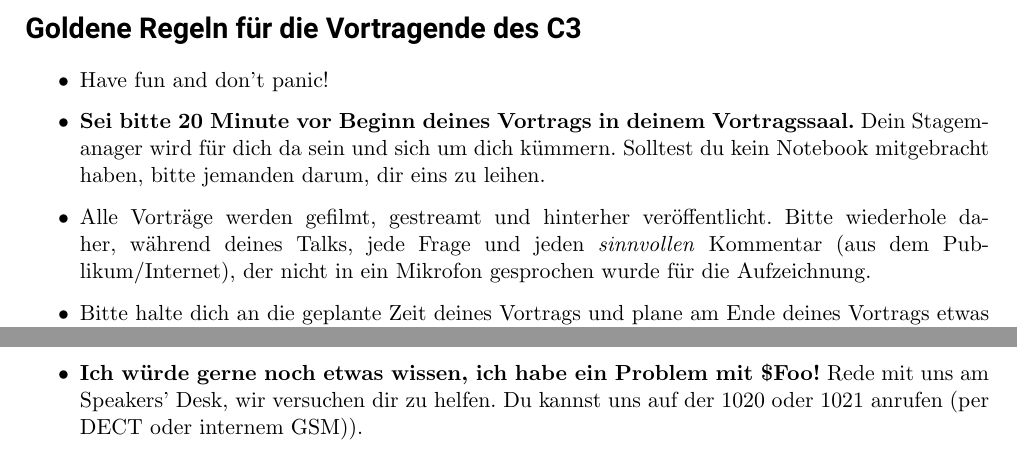
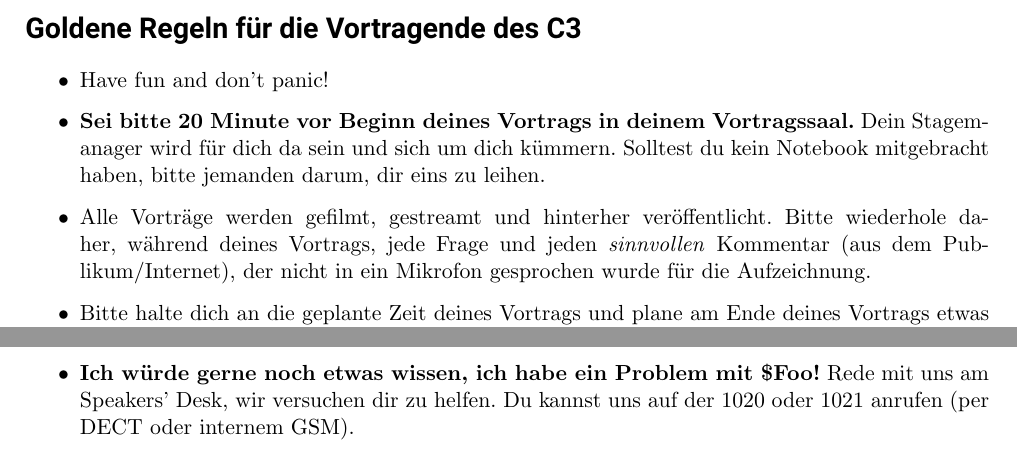
Before and after one commit to 00joshi/GoldenRules, a LaTeX document (goldenrules.tex): two parts of page 2 of 2, joined at a grey line, cut so that both start at the same text. Compiled offline with pdfLaTeX.

Commit message:
Wording & typo

```diff
--- a/goldenrules.tex
+++ b/goldenrules.tex
@@ -40,7 +40,7 @@
 \begin{itemize}
 	\item Have fun and don't panic!
 	\item \textbf{Sei bitte 20 Minute vor Beginn deines Vortrags in deinem Vortragssaal.} Dein Stagemanager wird für dich da sein und sich um dich kümmern. Solltest du kein Notebook mitgebracht haben, bitte jemanden darum, dir eins zu leihen.
-	\item Alle Vorträge werden gefilmt, gestreamt und hinterher veröffentlicht. Bitte wiederhole daher, während deines Talks, jede Frage und jeden \textit{sinnvollen} Kommentar (aus dem Publikum/Internet), der nicht in ein Mikrofon gesprochen wurde für die Aufzeichnung.
+	\item Alle Vorträge werden gefilmt, gestreamt und hinterher veröffentlicht. Bitte wiederhole daher, während deines Vortrags, jede Frage und jeden \textit{sinnvollen} Kommentar (aus dem Publikum/Internet), der nicht in ein Mikrofon gesprochen wurde für die Aufzeichnung.
 	\item Bitte halte dich an die geplante Zeit deines Vortrags und plane am Ende deines Vortrags etwas Zeit für Fragen (und Antworten) ein.
 	\item Sobald deine Vortragsslides fertig sind, lade diese bitte selbst ins frab.cccv.de, oder reiche diese bitte am Speakers' Desk ein.
 	\item Synchronübersetzung: Es hilft den Übersetzern deines Talks enorm, wenn sie sich vorab anhand deiner Slides über deinen Talk informieren können. Falls du unübliche (Fach-\nobreak) Wörter in deinem Talk benutzt, stelle diese bitte für die Synchronsprecher in einem Glossar zusammen. Bitte lade beides frühzeitig hoch über \url{https://speakers.c3lingo.org/}. Bei Fragen kontaktiere die Übersetzer über eine e-mail an \url{lingo-content@lists.ccc.de} oder unter DECT 8726.
```
Also changed, not shown: goldenrules.pdf, goldenrules.tex (2 more changed lines).
